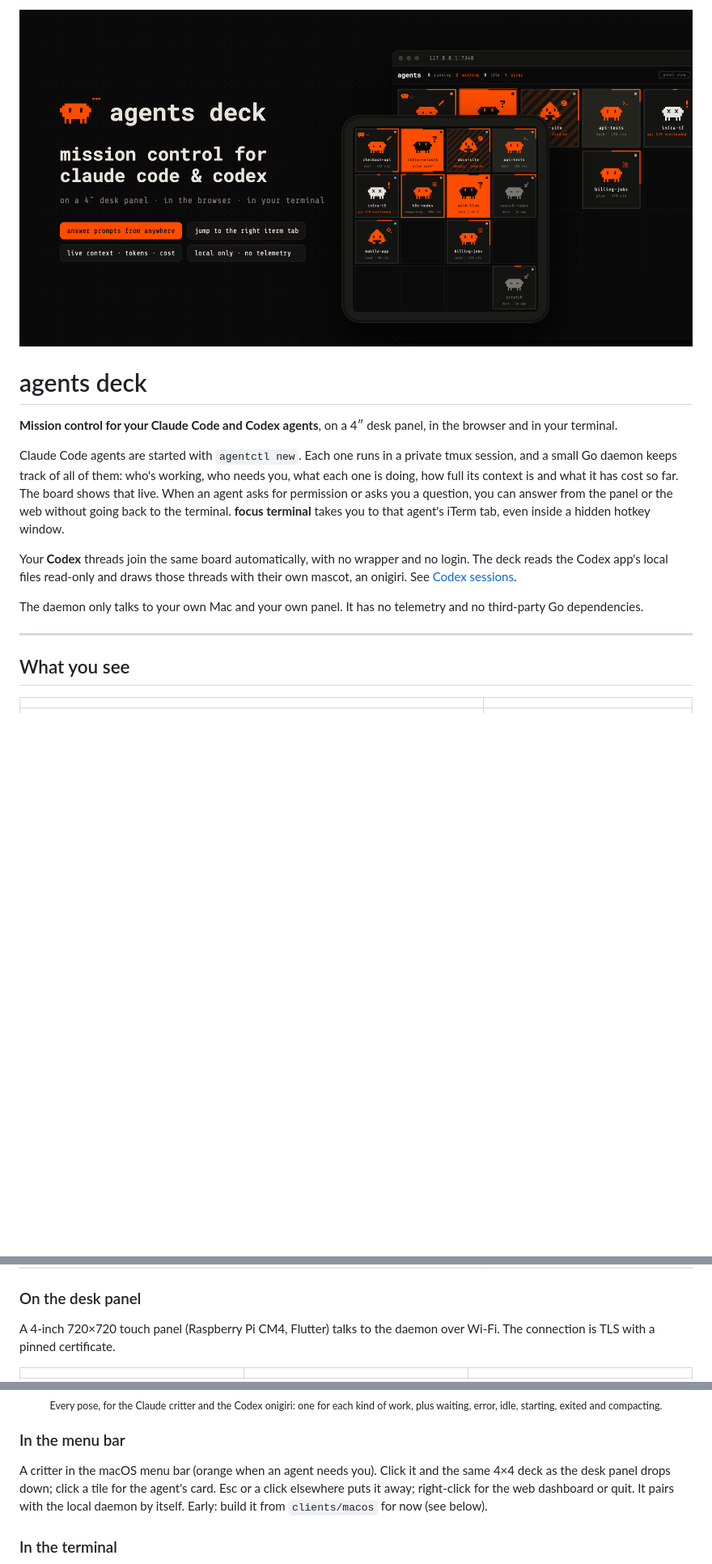
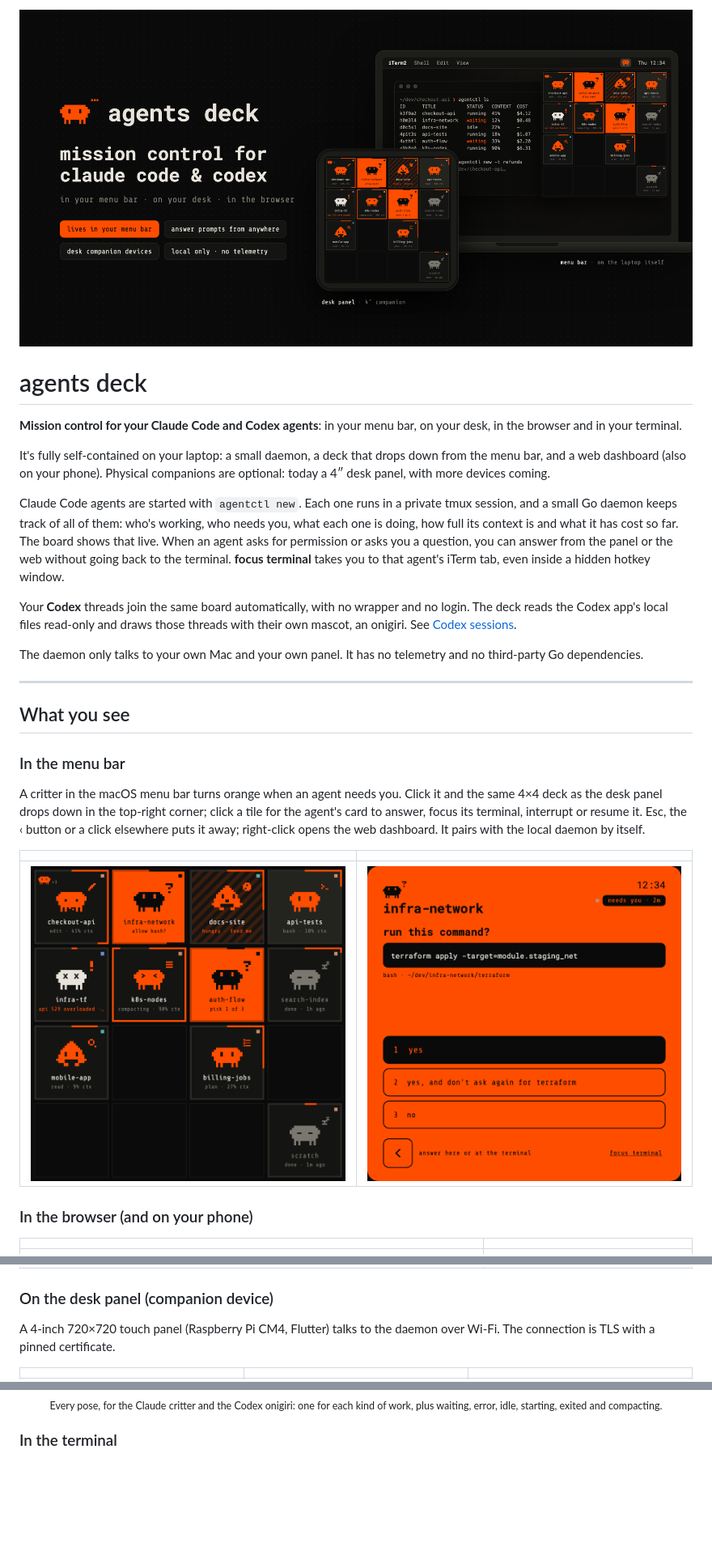
Before and after one commit to brushknight/agents-deck, a Markdown page: README.md, 3 parts joined by grey strips. Shown at 81% size. GitHub-like rendering; pictures changed too: docs/images/hero.png, docs/images/menubar-deck.png (added), docs/images/menubar-permission.png (added); blank space fills up the shorter version.

```diff
--- a/README.md
+++ b/README.md
@@ -2,7 +2,9 @@
 
 # agents deck
 
-**Mission control for your Claude Code and Codex agents**, on a 4″ desk panel, in the browser and in your terminal.
+**Mission control for your Claude Code and Codex agents**: in your menu bar, on your desk, in the browser and in your terminal.
+
+It's fully self-contained on your laptop: a small daemon, a deck that drops down from the menu bar, and a web dashboard (also on your phone). Physical companions are optional: today a 4″ desk panel, with more devices coming.
 
 Claude Code agents are started with `agentctl new`. Each one runs in a private tmux session, and a small Go daemon keeps track of all of them: who's working, who needs you, what each one is doing, how full its context is and what it has cost so far. The board shows that live. When an agent asks for permission or asks you a question, you can answer from the panel or the web without going back to the terminal. **focus terminal** takes you to that agent's iTerm tab, even inside a hidden hotkey window.
 
@@ -14,6 +16,16 @@ The daemon only talks to your own Mac and your own panel. It has no telemetry an
 
 ## What you see
 
+### In the menu bar
+
+A critter in the macOS menu bar turns orange when an agent needs you. Click it and the same 4×4 deck as the desk panel drops down in the top-right corner; click a tile for the agent's card to answer, focus its terminal, interrupt or resume it. Esc, the ‹ button or a click elsewhere puts it away; right-click opens the web dashboard. It pairs with the local daemon by itself.
+
+| | |
+|---|---|
+| <img src="docs/images/menubar-deck.png" alt="the deck dropped down from the menu bar"> | <img src="docs/images/menubar-permission.png" alt="answering a permission prompt from the menu bar"> |
+
+### In the browser (and on your phone)
+
 | | |
 |---|---|
 | <img src="docs/images/web-board.png" alt="web dashboard: grid of agents"> | <img src="docs/images/web-permission.png" alt="answering a permission prompt from the web"> |
@@ -21,7 +33,7 @@ The daemon only talks to your own Mac and your own panel. It has no telemetry an
 | <img src="docs/images/web-detail.png" alt="agent detail"> | <img src="docs/images/web-panel.png" alt="panel view in the browser"> |
 | **Agent detail.** Shows what it's doing now, context used, tokens, estimated cost, turns and the last prompt, plus **focus terminal**, **interrupt** and **stop**. Subagents at work appear as small critters next to the mascot, each posed by what it's doing. | **Panel view.** The web dashboard can mirror the 720×720 desk panel. Arrange the board freely: drag a tile onto any free spot to move it there, or onto another tile to swap them. The layout is shared with the panel. |
 
-### On the desk panel
+### On the desk panel (companion device)
 
 A 4-inch 720×720 touch panel (Raspberry Pi CM4, Flutter) talks to the daemon over Wi-Fi. The connection is TLS with a pinned certificate.
 
@@ -30,10 +42,6 @@ A 4-inch 720×720 touch panel (Raspberry Pi CM4, Flutter) talks to the daemon ov
 | <img src="docs/images/panel-board.png" alt="panel board"> | <img src="docs/images/panel-permission.png" alt="panel permission prompt"> | <img src="docs/images/panel-question.png" alt="panel question"> |
 
 <p align="center"><img src="docs/images/critters.png" alt="every pose of the Claude critter and the Codex onigiri" width="70%"><br><sub>Every pose, for the Claude critter and the Codex onigiri: one for each kind of work, plus waiting, error, idle, starting, exited and compacting.</sub></p>
-
-### In the menu bar
-
-A critter in the macOS menu bar (orange when an agent needs you). Click it and the same 4×4 deck as the desk panel drops down; click a tile for the agent's card. Esc or a click elsewhere puts it away; right-click for the web dashboard or quit. It pairs with the local daemon by itself. Early: build it from `clients/macos` for now (see below).
 
 ### In the terminal
 
```
Also changed, not shown: other parts of README.md (+19 -5 lines), docs/releasing.md (added, +47 -0 lines), docs/roadmap.md (+3 -1 lines), 5 other files.
